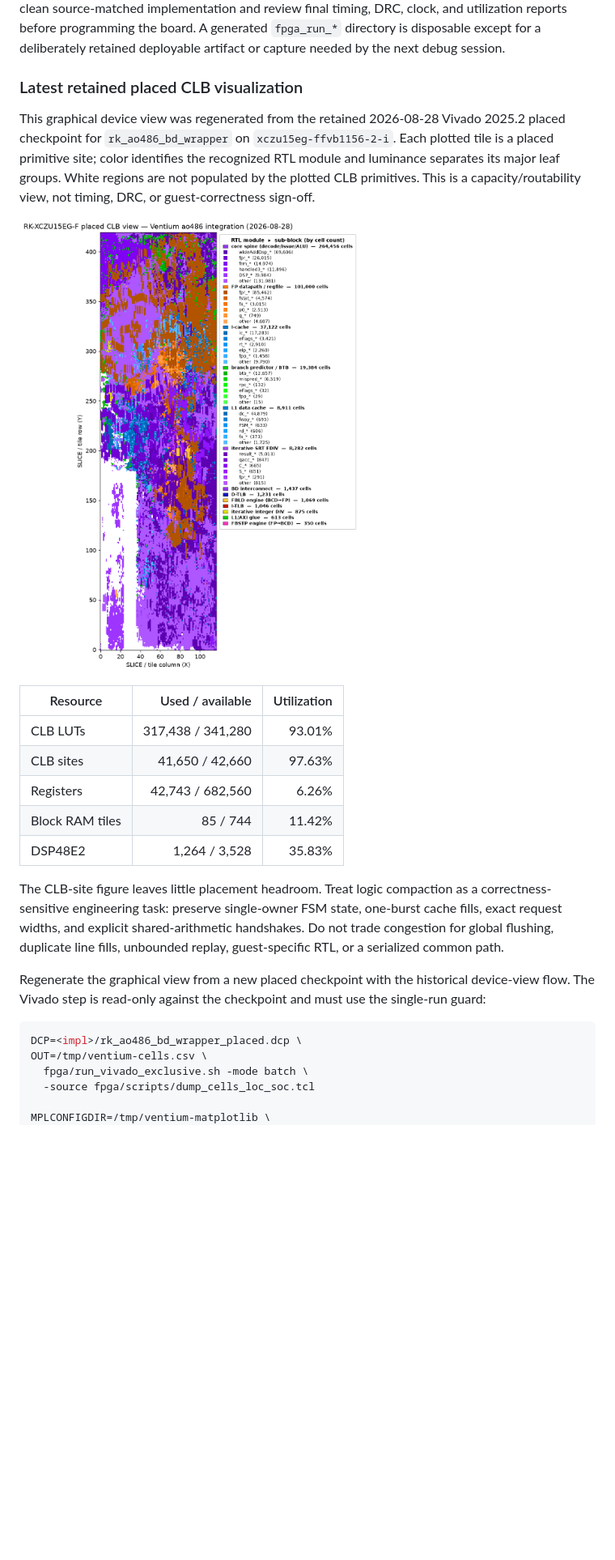
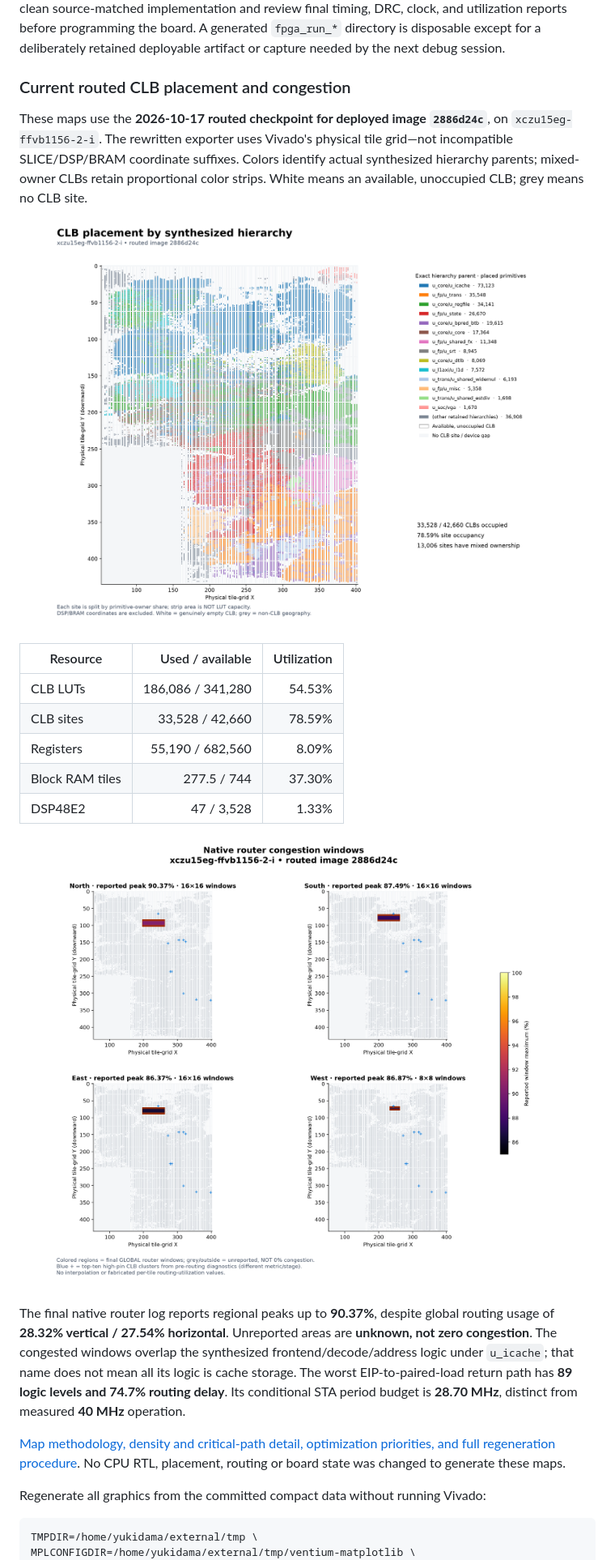
Before and after one commit to AL-255/ventium, a Markdown page: README.md, the part around one of its changes. Shown at 81% size. GitHub-like rendering; pictures changed too: docs/fpga-physical-2886d24c/clb-hierarchy.png (added), docs/fpga-physical-2886d24c/routing-congestion.png (added); blank space fills up the shorter version.

Commit message:
fpga: rewrite physical CLB maps and locate routed congestion

````diff
--- a/README.md
+++ b/README.md
@@ -171,40 +171,41 @@ before programming the board.  A generated `fpga_run_*`
 directory is disposable except for a deliberately retained deployable artifact
 or capture needed by the next debug session.
 
-### Latest retained placed CLB visualization
+### Current routed CLB placement and congestion
 
-This graphical device view was regenerated from the retained 2026-08-28 Vivado
-2025.2 placed checkpoint for `rk_ao486_bd_wrapper` on
-`xczu15eg-ffvb1156-2-i`.  Each plotted tile is a placed primitive site; color
-identifies the recognized RTL module and luminance separates its major leaf
-groups.  White regions are not populated by the plotted CLB primitives.  This
-is a capacity/routability view, not timing, DRC, or guest-correctness sign-off.
+These maps use the **2026-10-17 routed checkpoint for deployed image `2886d24c`**,
+on `xczu15eg-ffvb1156-2-i`. The rewritten exporter uses Vivado's physical tile
+grid—not incompatible SLICE/DSP/BRAM coordinate suffixes. Colors identify
+actual synthesized hierarchy parents; mixed-owner CLBs retain proportional
+color strips. White means an available, unoccupied CLB; grey means no CLB site.
 
-![Color-coded placed CLB usage for the RK-XCZU15EG-F Ventium ao486 integration](docs/fpga-clb-placement-rk-xczu15eg.png)
+![Hierarchy-colored physical CLB map](docs/fpga-physical-2886d24c/clb-hierarchy.png)
 
 | Resource | Used / available | Utilization |
 | --- | ---: | ---: |
-| CLB LUTs | 317,438 / 341,280 | 93.01% |
-| CLB sites | 41,650 / 42,660 | 97.63% |
-| Registers | 42,743 / 682,560 | 6.26% |
-| Block RAM tiles | 85 / 744 | 11.42% |
-| DSP48E2 | 1,264 / 3,528 | 35.83% |
+| CLB LUTs | 186,086 / 341,280 | 54.53% |
+| CLB sites | 33,528 / 42,660 | 78.59% |
+| Registers | 55,190 / 682,560 | 8.09% |
+| Block RAM tiles | 277.5 / 744 | 37.30% |
+| DSP48E2 | 47 / 3,528 | 1.33% |
 
-The CLB-site figure leaves little placement headroom.  Treat logic compaction
-as a correctness-sensitive engineering task: preserve single-owner FSM state,
-one-burst cache fills, exact request widths, and explicit shared-arithmetic
-handshakes.  Do not trade congestion for global flushing, duplicate line fills,
-unbounded replay, guest-specific RTL, or a serialized common path.
+![Native router congestion windows by direction](docs/fpga-physical-2886d24c/routing-congestion.png)
 
-Regenerate the graphical view from a new placed checkpoint with the historical
-device-view flow.  The Vivado step is read-only against the checkpoint and must
-use the single-run guard:
+The final native router log reports regional peaks up to **90.37%**, despite
+global routing usage of **28.32% vertical / 27.54% horizontal**. Unreported
+areas are **unknown, not zero congestion**. The congested windows overlap
+the synthesized frontend/decode/address logic under `u_icache`; that name
+does not mean all its logic is cache storage. The worst EIP-to-paired-load
+return path has **89 logic levels and 74.7% routing delay**. Its conditional
+STA period budget is **28.70 MHz**, distinct from measured **40 MHz** operation.
+
+[Map methodology, density and critical-path detail, optimization priorities,
+and full regeneration procedure](docs/FPGA_PHYSICAL_MAP_2026-10-17.md).
+No CPU RTL, placement, routing or board state was changed to generate these maps.
+
+Regenerate all graphics from the committed compact data without running Vivado:
 
 ```bash
-DCP=<impl>/rk_ao486_bd_wrapper_placed.dcp \
-OUT=/tmp/ventium-cells.csv \
-  fpga/run_vivado_exclusive.sh -mode batch \
-  -source fpga/scripts/dump_cells_loc_soc.tcl
-
-MPLCONFIGDIR=/tmp/ventium-matplotlib \
+TMPDIR=/home/yukidama/external/tmp \
+MPLCONFIGDIR=/home/yukidama/external/tmp/ventium-matplotlib \
   python3 fpga/scripts/render_device_view.py \
````
Also changed, not shown: other parts of README.md (+3 -3 lines), docs/FPGA_PHYSICAL_MAP_2026-10-17.md (added, +201 -0 lines), docs/fpga-physical-2886d24c/clb-lut-density.png (added), docs/fpga-physical-2886d24c/optimization-focus.png (added), 6 other files.
